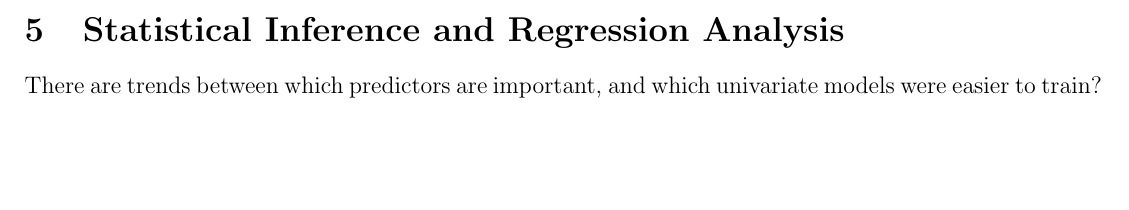
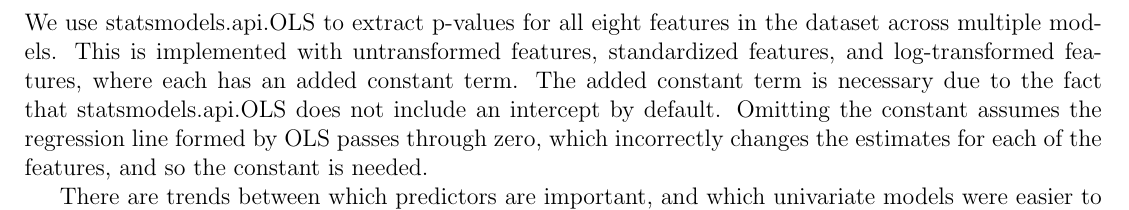
Before and after one commit to kevintang6142/data-mining-project-1, a LaTeX document (part-three-written/part-three-written.tex): part of page 5 of 6 before the commit and part of page 8 of 9 after it, cut at the place of the change, the shorter picture padded with empty space. Compiled offline with pdfLaTeX.

Commit message:
docs: stats ols writing

```diff
--- a/part-three-written/part-three-written.tex
+++ b/part-three-written/part-three-written.tex
@@ -176,14 +184,18 @@ We use sklearn to find the optimal solution for each of the univariate models, a
 
 We also observe that the univariate coefficients are not equal to the multivariate coefficients because some features in our dataset may correlate with one another. Therefore, when training the univariate model for a single feature such as Fly Ash, the single coefficient will also account for the effects of all other features that are correlated to Fly Ash, which is omitted variable bias. When we train the multivariate model however, weights will be assigned based on only the contribution of that feature to achieve the lowest possible error, since the overall model now includes all features, eliminating omitted variable bias.
 
+\newpage
+
 \section{Statistical Inference and Regression Analysis}
 
 % Page target: ~1 page, excluding code blocks, tables, and figures
 % Summarize your approach and results of the Part 1 analysis: Statistical Significance (p-
 % values)
 
+We use statsmodels.api.OLS to extract p-values for all eight features in the dataset across multiple models. This is implemented with untransformed features, standardized features, and log-transformed features, where each has an added constant term. The added constant term is necessary due to the fact that statsmodels.api.OLS does not include an intercept by default. Omitting the constant assumes the regression line formed by OLS passes through zero, which incorrectly changes the estimates for each of the features, and so the constant is needed.
+
 % /assets p vals table
 
-There are trends between which predictors are important, and which univariate models were easier to train? For example, a lower p-value meant the univariate model corresponding to that feature was easier to train. We found that Cement was the univariate models that converged the most quickly and smoothly, agreeing with its small p-values, while we had some more trouble getting Superplasticizer, Coarse Aggregate, and Fine Aggregate to converge properly at the learning rates we tried, which makes sense, looking at their relatively large p-values.
+There are trends between which predictors are important, and which univariate models were easier to train, as shown in Table \ref{}. For example, a lower p-value meant the univariate model corresponding to that feature was easier to train. We found that Cement was the univariate models that converged the most quickly and smoothly, agreeing with its small p-values, while we had some more trouble getting Superplasticizer, Coarse Aggregate, and Fine Aggregate to converge properly at the learning rates we tried, which makes sense, looking at their relatively large p-values.
 
 We observe log transformation changes the p-values significantly, while the p-values of the normalized model are exactly the same as without feature scaling. This is because normalization is a linear transformation, so it will not affect the underlying shape of the distribution of any of the features, and the t-statistic remains the same as before mathematically. However, with log scaling, it is not linear, and the shapes of the distributions are not preserved so the p-value can change, decreasing especially in instances where the original data was not linear/skewed and made more linear by the transformation.
```
Also changed, not shown: part-three-written/part-three-written.pdf, part-three-written/part-three-written.tex (10 more changed lines).
